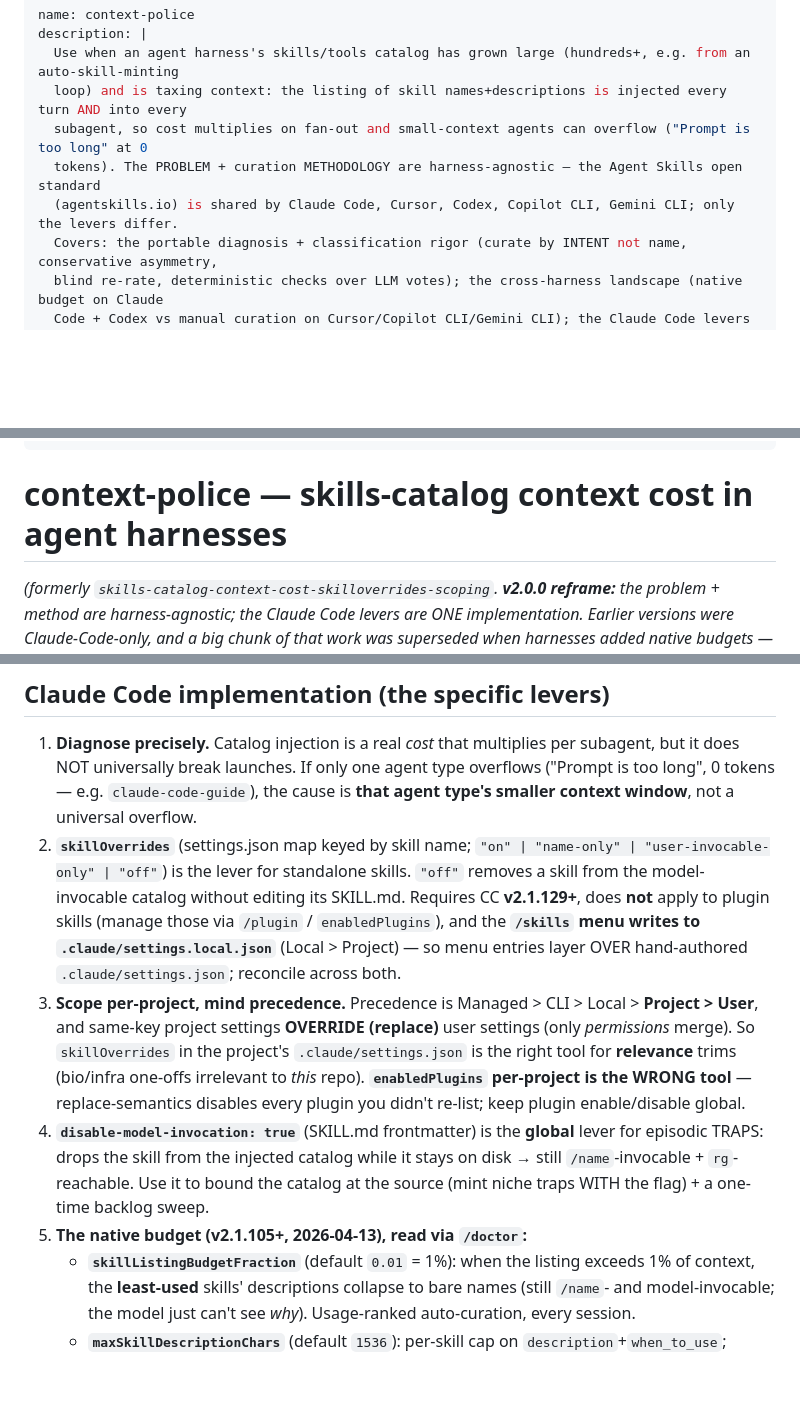
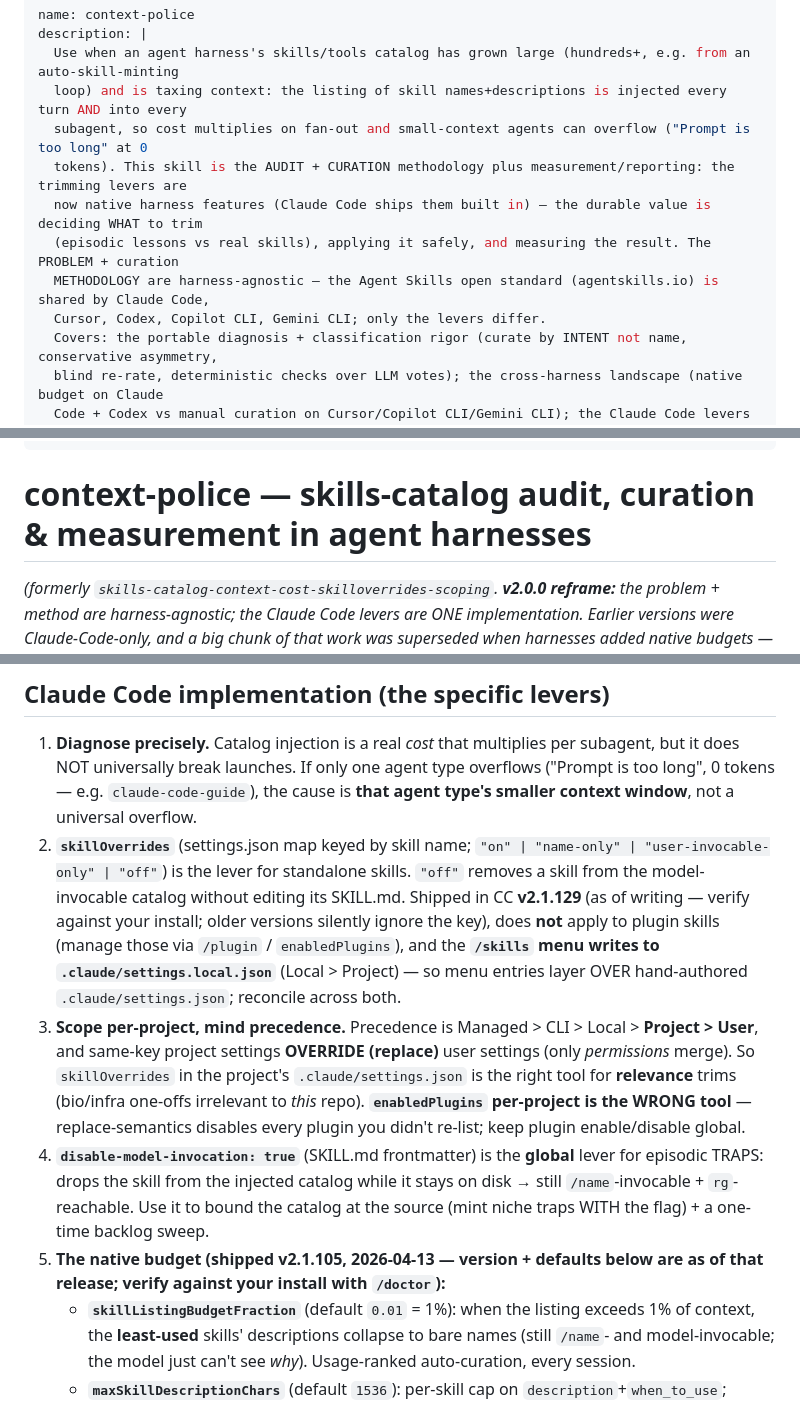
Before and after one commit to wan-huiyan/context-police, a Markdown page: SKILL.md, 3 parts joined by grey strips. Drawn GitHub-style; blank space fills up the shorter version.

```diff
--- a/SKILL.md
+++ b/SKILL.md
@@ -4,8 +4,11 @@ description: |
   Use when an agent harness's skills/tools catalog has grown large (hundreds+, e.g. from an auto-skill-minting
   loop) and is taxing context: the listing of skill names+descriptions is injected every turn AND into every
   subagent, so cost multiplies on fan-out and small-context agents can overflow ("Prompt is too long" at 0
-  tokens). The PROBLEM + curation METHODOLOGY are harness-agnostic — the Agent Skills open standard
-  (agentskills.io) is shared by Claude Code, Cursor, Codex, Copilot CLI, Gemini CLI; only the levers differ.
+  tokens). This skill is the AUDIT + CURATION methodology plus measurement/reporting: the trimming levers are
+  now native harness features (Claude Code ships them built in) — the durable value is deciding WHAT to trim
+  (episodic lessons vs real skills), applying it safely, and measuring the result. The PROBLEM + curation
+  METHODOLOGY are harness-agnostic — the Agent Skills open standard (agentskills.io) is shared by Claude Code,
+  Cursor, Codex, Copilot CLI, Gemini CLI; only the levers differ.
   Covers: the portable diagnosis + classification rigor (curate by INTENT not name, conservative asymmetry,
   blind re-rate, deterministic checks over LLM votes); the cross-harness landscape (native budget on Claude
   Code + Codex vs manual curation on Cursor/Copilot CLI/Gemini CLI); the Claude Code levers (`skillOverrides`,
@@ -19,7 +22,7 @@ version: 2.0.0
 date: 2026-06-17
 ---
 
-# context-police — skills-catalog context cost in agent harnesses
+# context-police — skills-catalog audit, curation & measurement in agent harnesses
 
 *(formerly `skills-catalog-context-cost-skilloverrides-scoping`. **v2.0.0 reframe:** the problem + method are
 harness-agnostic; the Claude Code levers are ONE implementation. Earlier versions were Claude-Code-only, and a
@@ -77,7 +80,8 @@ public docs as of the research date — confirm before relying.)*
    `claude-code-guide`), the cause is **that agent type's smaller context window**, not a universal overflow.
 2. **`skillOverrides`** (settings.json map keyed by skill name; `"on" | "name-only" | "user-invocable-only" |
    "off"`) is the lever for standalone skills. `"off"` removes a skill from the model-invocable catalog without
-   editing its SKILL.md. Requires CC **v2.1.129+**, does **not** apply to plugin skills (manage those via
+   editing its SKILL.md. Shipped in CC **v2.1.129** (as of writing — verify against your install; older
+   versions silently ignore the key), does **not** apply to plugin skills (manage those via
    `/plugin` / `enabledPlugins`), and the **`/skills` menu writes to `.claude/settings.local.json`** (Local >
    Project) — so menu entries layer OVER hand-authored `.claude/settings.json`; reconcile across both.
 3. **Scope per-project, mind precedence.** Precedence is Managed > CLI > Local > **Project > User**, and same-key
@@ -88,7 +92,8 @@ public docs as of the research date — confirm before relying.)*
 4. **`disable-model-invocation: true`** (SKILL.md frontmatter) is the **global** lever for episodic TRAPS: drops
    the skill from the injected catalog while it stays on disk → still `/name`-invocable + `rg`-reachable. Use it
    to bound the catalog at the source (mint niche traps WITH the flag) + a one-time backlog sweep.
-5. **The native budget (v2.1.105+, 2026-04-13), read via `/doctor`:**
+5. **The native budget (shipped v2.1.105, 2026-04-13 — version + defaults below are as of that release;
+   verify against your install with `/doctor`):**
    - **`skillListingBudgetFraction`** (default `0.01` = 1%): when the listing exceeds 1% of context, the
      **least-used** skills' descriptions collapse to bare names (still `/name`- and model-invocable; the model just
      can't see *why*). Usage-ranked auto-curation, every session.
```
Also changed, not shown: other parts of SKILL.md (+1 -1 lines), README.md (+26 -7 lines), 1 other file.
